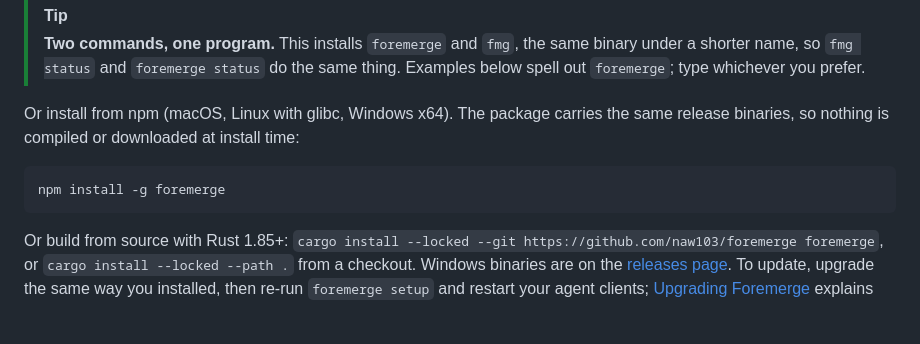
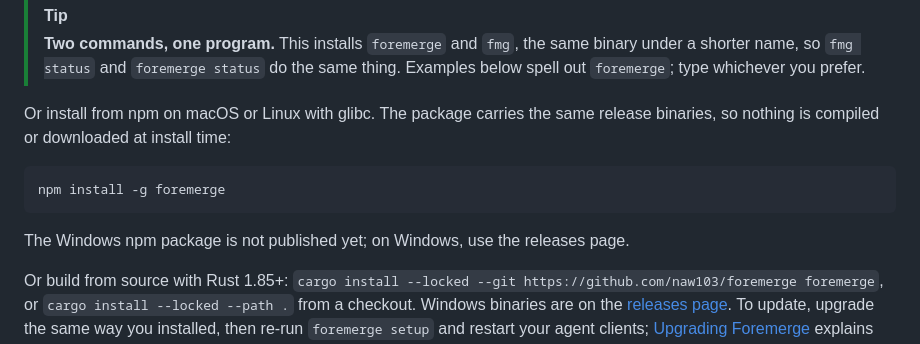
Before and after one commit to naw103/foremerge, a Markdown page: README.md, the part around the change. Rendered like a GitHub page; blank space fills up the shorter version.

Commit message:
Say npm installs on macOS and Linux only until the Windows package publishes (#42)
The README listed Windows x64 as an npm platform, but foremerge-win32-x64 is not
on npm yet (the registry returns 404). The launcher's optional dependency on it
is skipped silently, so `npm install -g foremerge` on Windows succeeds and then
fails on first run with no binary.

The npm line now says macOS or Linux with glibc, and a sentence after the
command sends Windows users to the releases page. Revert that sentence once
foremerge-win32-x64 is published.

````diff
--- a/README.md
+++ b/README.md
@@ -132,13 +132,15 @@ curl -fsSL https://foremerge.com/install.sh | sh
 > binary under a shorter name, so `fmg status` and `foremerge status` do the
 > same thing. Examples below spell out `foremerge`; type whichever you prefer.
 
-Or install from npm (macOS, Linux with glibc, Windows x64). The package
-carries the same release binaries, so nothing is compiled or downloaded at
-install time:
+Or install from npm on macOS or Linux with glibc. The package carries the
+same release binaries, so nothing is compiled or downloaded at install time:
 
 ```sh
 npm install -g foremerge
 ```
+
+The Windows npm package is not published yet; on Windows, use the releases
+page.
 
 Or build from source with Rust 1.85+: `cargo install --locked --git
 https://github.com/naw103/foremerge foremerge`, or `cargo install --locked
````
